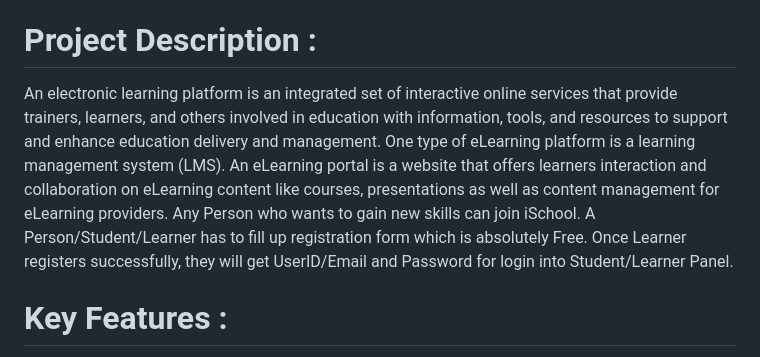
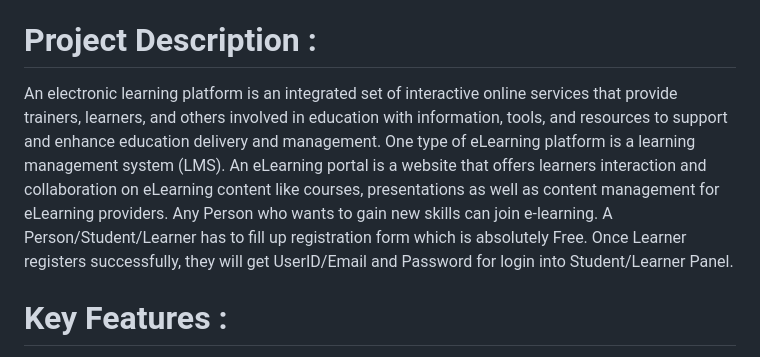
Before and after one commit to Artic142/ELearning, a Markdown page: README.md, the part around the change. Drawn GitHub-style.

```diff
--- a/README.md
+++ b/README.md
@@ -29,7 +29,7 @@ Based on the results of the current study, it can be deduced that e-Learning cou
 
 # Project Description :
 
-An electronic learning platform is an integrated set of interactive online services that provide trainers, learners, and others involved in education with information, tools, and resources to support and enhance education delivery and management. One type of eLearning platform is a learning management system (LMS). An eLearning portal is a website that offers learners interaction and collaboration on eLearning content like courses, presentations as well as content management for eLearning providers. Any Person who wants to gain new skills can join iSchool. A Person/Student/Learner has to fill up registration form which is absolutely Free. Once Learner registers successfully, they will get UserID/Email and Password for login into Student/Learner Panel.
+An electronic learning platform is an integrated set of interactive online services that provide trainers, learners, and others involved in education with information, tools, and resources to support and enhance education delivery and management. One type of eLearning platform is a learning management system (LMS). An eLearning portal is a website that offers learners interaction and collaboration on eLearning content like courses, presentations as well as content management for eLearning providers. Any Person who wants to gain new skills can join e-learning. A Person/Student/Learner has to fill up registration form which is absolutely Free. Once Learner registers successfully, they will get UserID/Email and Password for login into Student/Learner Panel.
 
 # Key Features :
 
```
